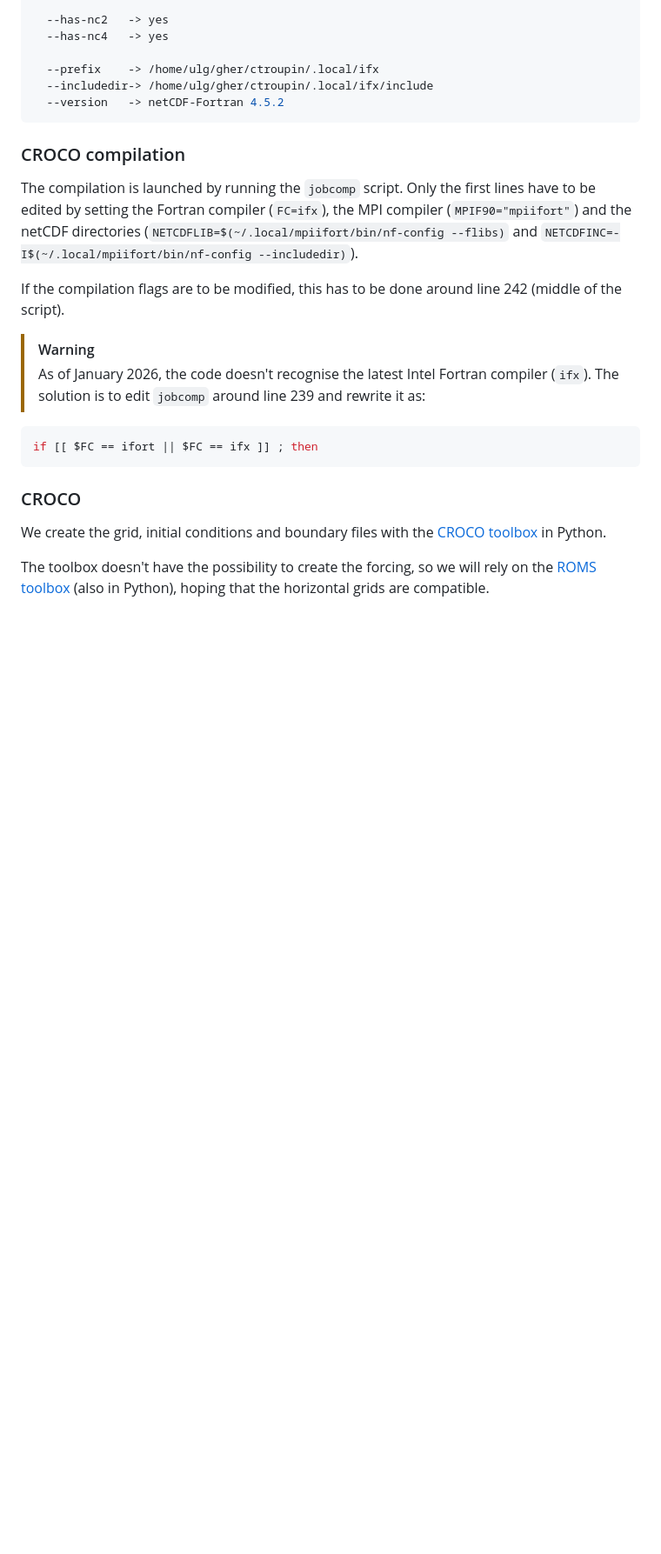
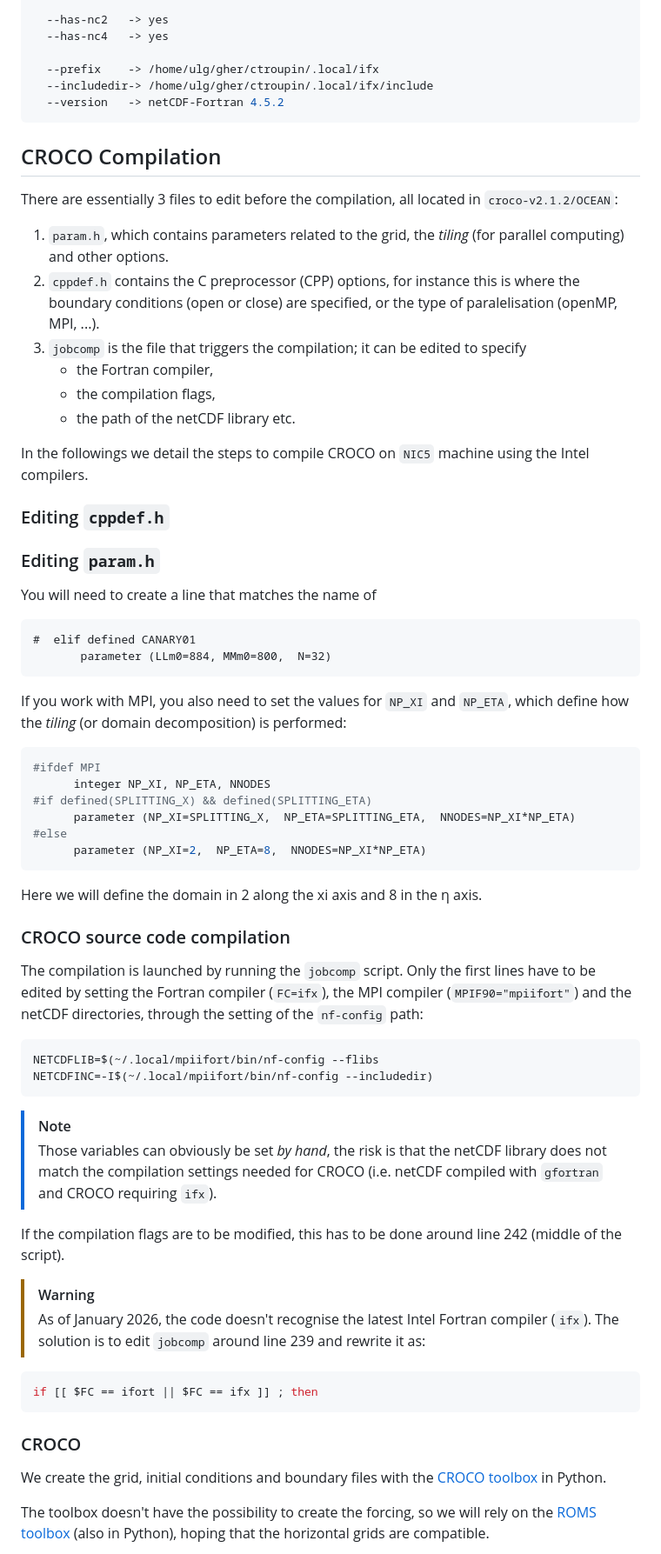
Before and after one commit to ctroupin/Canary-CROCO, a Markdown page: doc/installation.md, the part around one of its changes. Shown at 87% size. Rendered like a GitHub page; blank space fills up the shorter version.

Commit message:
continue install

````diff
--- a/doc/installation.md
+++ b/doc/installation.md
@@ -91,9 +90,52 @@ This netCDF-Fortran 4.5.2 has been built with the following features:
   --version   -> netCDF-Fortran 4.5.2
 ```
 
-### CROCO compilation
+## CROCO Compilation
 
-The compilation is launched by running the `jobcomp` script. Only the first lines have to be edited by setting the Fortran compiler (`FC=ifx`), the MPI compiler (`MPIF90="mpiifort"`) and the netCDF directories (`NETCDFLIB=$(~/.local/mpiifort/bin/nf-config --flibs)` and `NETCDFINC=-I$(~/.local/mpiifort/bin/nf-config --includedir)`).
+There are essentially 3 files to edit before the compilation, all located in `croco-v2.1.2/OCEAN`:
+1. `param.h`, which contains parameters related to the grid, the _tiling_ (for parallel computing) and other options.
+2. `cppdef.h` contains the C preprocessor (CPP) options, for instance this is where the boundary conditions (open or close) are specified, or the type of paralelisation (openMP, MPI, ...).
+3. `jobcomp` is the file that triggers the compilation; it can be edited to specify
+   - the Fortran compiler,
+   - the compilation flags,
+   - the path of the netCDF library etc.
+
+In the followings we detail the steps to compile CROCO on `NIC5` machine using the Intel compilers.
+
+### Editing `cppdef.h`
+
+### Editing `param.h`
+
+You will need to create a line that matches the name of
+
+```
+#  elif defined CANARY01
+       parameter (LLm0=884, MMm0=800,  N=32)
+```
+
+If you work with MPI, you also need to set the values for `NP_XI` and `NP_ETA`, which define how the _tiling_ (or domain decomposition) is performed:
+
+```bash
+#ifdef MPI
+      integer NP_XI, NP_ETA, NNODES
+#if defined(SPLITTING_X) && defined(SPLITTING_ETA)
+      parameter (NP_XI=SPLITTING_X,  NP_ETA=SPLITTING_ETA,  NNODES=NP_XI*NP_ETA)
+#else
+      parameter (NP_XI=2,  NP_ETA=8,  NNODES=NP_XI*NP_ETA)
+```
+Here we will define the domain in 2 along the xi axis and 8 in the η axis.
+
+
+### CROCO source code compilation
+
+The compilation is launched by running the `jobcomp` script. Only the first lines have to be edited by setting the Fortran compiler (`FC=ifx`), the MPI compiler (`MPIF90="mpiifort"`) and the netCDF directories, through the setting of the `nf-config` path:
+```bash
+NETCDFLIB=$(~/.local/mpiifort/bin/nf-config --flibs
+NETCDFINC=-I$(~/.local/mpiifort/bin/nf-config --includedir)
+```
+
+> [!NOTE]
+> Those variables can obviously be set _by hand_, the risk is that the netCDF library does not match the compilation settings needed for CROCO (i.e. netCDF compiled with `gfortran` and CROCO requiring `ifx`).
 
 If the compilation flags are to be modified, this has to be done around line 242 (middle of the script).
 
````
Also changed, not shown: other parts of doc/installation.md (+13 -14 lines).
